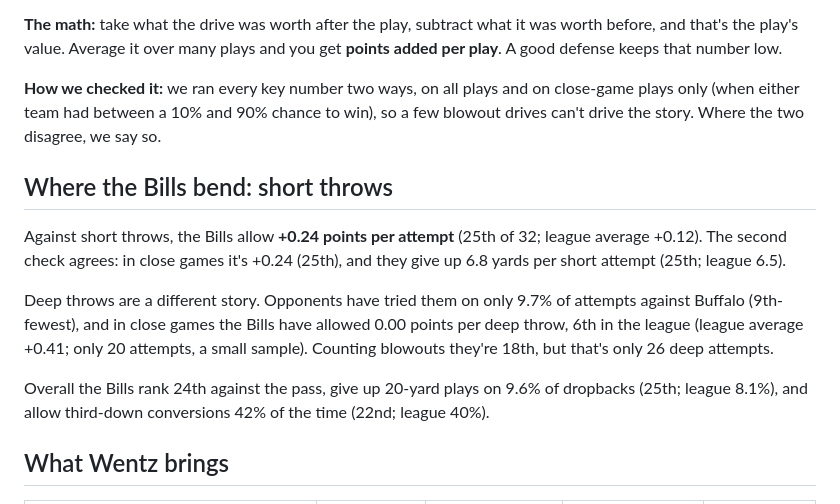
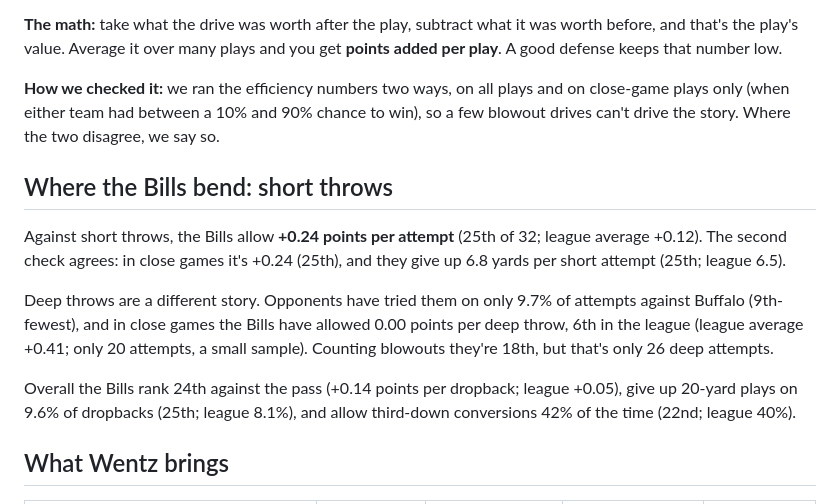
Before and after one commit to craine/buffalo-quant, a Markdown page: reports/2026-wk09-wentz-vs-bills-defense.md, the part around one of its changes. Drawn GitHub-style.

```diff
--- a/reports/2026-wk09-wentz-vs-bills-defense.md
+++ b/reports/2026-wk09-wentz-vs-bills-defense.md
@@ -26,7 +26,7 @@ feed doesn't, like how many defenders rushed and whether a throw should have bee
 **The math:** take what the drive was worth after the play, subtract what it was worth before, and that's the play's
 value. Average it over many plays and you get **points added per play**. A good defense keeps that number low.
 
-**How we checked it:** we ran every key number two ways, on all plays and on close-game plays only (when either team
+**How we checked it:** we ran the efficiency numbers two ways, on all plays and on close-game plays only (when either team
 had between a 10% and 90% chance to win), so a few blowout drives can't drive the story. Where the two disagree, we say so.
 
 ## Where the Bills bend: short throws
@@ -39,7 +39,7 @@ Deep throws are a different story. Opponents have tried them on only 9.7% of att
 (9th-fewest), and in close games the Bills have allowed 0.00 points per deep throw, 6th in the league
 (league average +0.41; only 20 attempts, a small sample). Counting blowouts they're 18th, but that's only 26 deep attempts.
 
-Overall the Bills rank 24th against the pass, give up 20-yard plays on 9.6% of dropbacks (25th; league 8.1%),
+Overall the Bills rank 24th against the pass (+0.14 points per dropback; league +0.05), give up 20-yard plays on 9.6% of dropbacks (25th; league 8.1%),
 and allow third-down conversions 42% of the time (22nd; league 40%).
 
 ## What Wentz brings
```
Also changed, not shown: other parts of reports/2026-wk09-wentz-vs-bills-defense.md (+8 -7 lines), reports/wk09a-bills-short-deep.png, reports/wk09a-wentz-risk.png, 12 other files.
